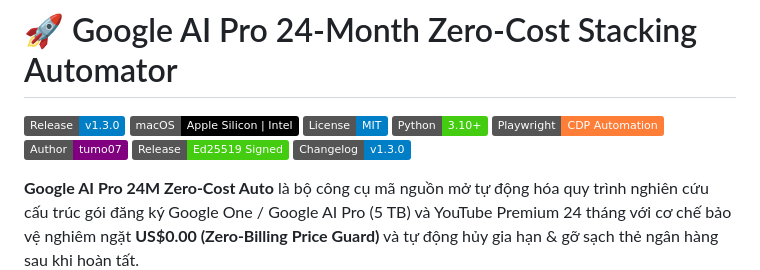
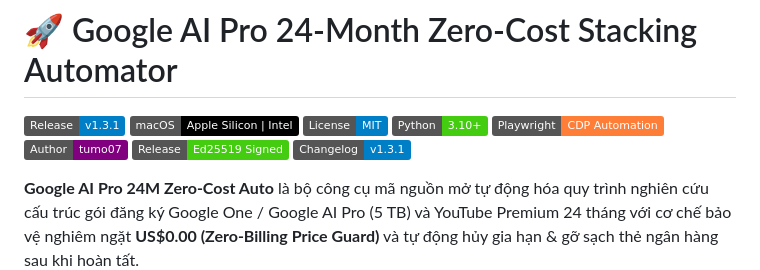
Before and after one commit to tumo07/Google-AI-Pro-24M-ZeroCost-Auto, a Markdown page: README.md, the part around one of its changes. Drawn GitHub-style; badges without logos.

```diff
--- a/README.md
+++ b/README.md
@@ -1,13 +1,13 @@
 # 🚀 Google AI Pro 24-Month Zero-Cost Stacking Automator
 
-[![Release: v1.3.0](https://img.shields.io/badge/Release-v1.3.0-blue.svg)](https://github.com/tumo07/Google-AI-Pro-24M-ZeroCost-Auto/releases/tag/v1.3.0)
+[![Release: v1.3.1](https://img.shields.io/badge/Release-v1.3.1-blue.svg)](https://github.com/tumo07/Google-AI-Pro-24M-ZeroCost-Auto/releases/tag/v1.3.1)
 [![macOS](https://img.shields.io/badge/macOS-Apple%20Silicon%20%7C%20Intel-black.svg?logo=apple)](setup_macos.sh)
 [![License: MIT](https://img.shields.io/badge/License-MIT-blue.svg)](https://opensource.org/licenses/MIT)
 [![Python: 3.10+](https://img.shields.io/badge/Python-3.10%2B-brightgreen.svg)](https://www.python.org/)
 [![Playwright](https://img.shields.io/badge/Playwright-CDP%20Automation-orange.svg)](https://playwright.dev/)
 [![Verified Author](https://img.shields.io/badge/Author-tumo07-purple.svg)](https://github.com/tumo07)
 [![Cryptographically Signed](https://img.shields.io/badge/Release-Ed25519%20Signed-success.svg)](tools/verify_release.py)
-[![Changelog](https://img.shields.io/badge/Changelog-v1.3.0-informational.svg)](CHANGELOG.md)
+[![Changelog](https://img.shields.io/badge/Changelog-v1.3.1-informational.svg)](CHANGELOG.md)
 
 **Google AI Pro 24M Zero-Cost Auto** là bộ công cụ mã nguồn mở tự động hóa quy trình nghiên cứu cấu trúc gói đăng ký Google One / Google AI Pro (5 TB) và YouTube Premium 24 tháng với cơ chế bảo vệ nghiêm ngặt **US$0.00 (Zero-Billing Price Guard)** và tự động hủy gia hạn & gỡ sạch thẻ ngân hàng sau khi hoàn tất.
 
```
Also changed, not shown: other parts of README.md (+12 -12 lines), CHANGELOG.md (+21 -0 lines), tools/release_notes_v1.3.1.md (added, +33 -0 lines), docs/media/quick_start_flow.gif, docs/media/step1_login_checkpoint.gif, docs/media/step2_zero_dollar_guard.gif, 6 other files.
